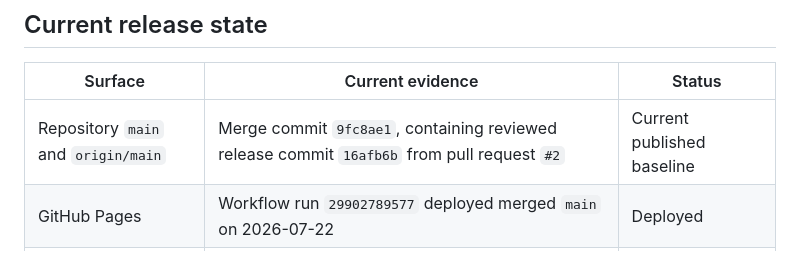
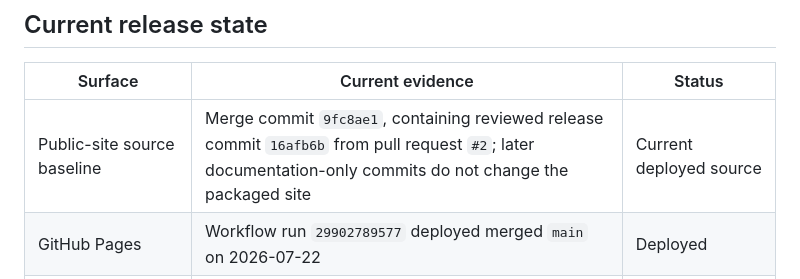
Before and after one commit to dimasyankauskas/Lesly3dArtis, a Markdown page: docs/website-change-history.md, the part around the change. Drawn GitHub-style.

Commit message:
Clarify deployed source baseline

```diff
--- a/docs/website-change-history.md
+++ b/docs/website-change-history.md
@@ -14,7 +14,7 @@ This is the append-only tracking record for meaningful public-site changes. It s
 
 | Surface | Current evidence | Status |
 | --- | --- | --- |
-| Repository `main` and `origin/main` | Merge commit `9fc8ae1`, containing reviewed release commit `16afb6b` from pull request `#2` | Current published baseline |
+| Public-site source baseline | Merge commit `9fc8ae1`, containing reviewed release commit `16afb6b` from pull request `#2`; later documentation-only commits do not change the packaged site | Current deployed source |
 | GitHub Pages | Workflow run `29902789577` deployed merged `main` on 2026-07-22 | Deployed |
 | Custom-domain cloud host | Immutable release `seo-20260722-1` was activated through the validated Caddy site route on 2026-07-22 | Deployed |
 | SEO foundation | Canonical, social, structured-data, robots, and sitemap changes are live on both public targets | Deployed |
```
